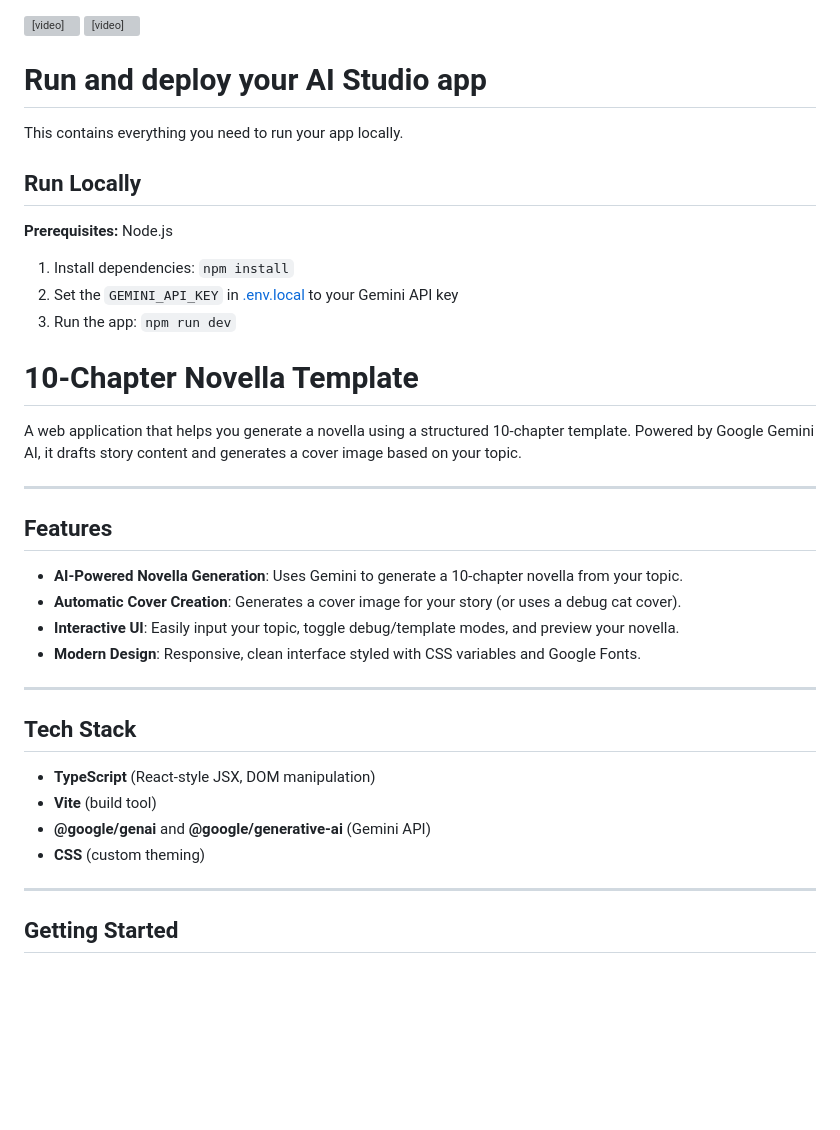
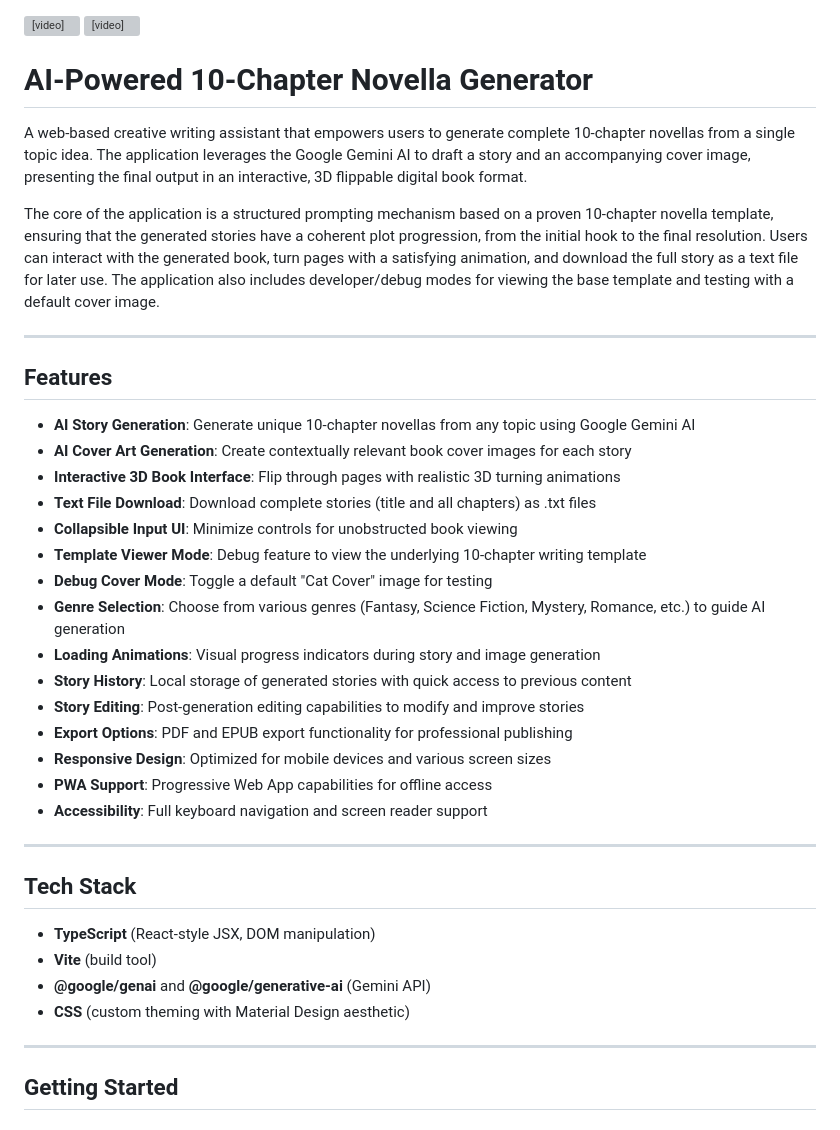
Before and after one commit to fernicar/10-chapter-novella-template, a Markdown page: README.md, the part around the change printed below. Drawn GitHub-style; blank space fills up the shorter version; grey boxes are pictures that could not be loaded.

```diff
--- a/README.md
+++ b/README.md
@@ -9,32 +9,30 @@
 </video>
 
 
-# Run and deploy your AI Studio app
+# AI-Powered 10-Chapter Novella Generator
 
-This contains everything you need to run your app locally.
+A web-based creative writing assistant that empowers users to generate complete 10-chapter novellas from a single topic idea. The application leverages the Google Gemini AI to draft a story and an accompanying cover image, presenting the final output in an interactive, 3D flippable digital book format.
 
-## Run Locally
-
-**Prerequisites:**  Node.js
-
-
-1. Install dependencies:
-   `npm install`
-2. Set the `GEMINI_API_KEY` in [.env.local](.env.local) to your Gemini API key
-3. Run the app:
-   `npm run dev`
-
-# 10-Chapter Novella Template
-
-A web application that helps you generate a novella using a structured 10-chapter template. Powered by Google Gemini AI, it drafts story content and generates a cover image based on your topic.
+The core of the application is a structured prompting mechanism based on a proven 10-chapter novella template, ensuring that the generated stories have a coherent plot progression, from the initial hook to the final resolution. Users can interact with the generated book, turn pages with a satisfying animation, and download the full story as a text file for later use. The application also includes developer/debug modes for viewing the base template and testing with a default cover image.
 
 ---
 
 ## Features
-- **AI-Powered Novella Generation**: Uses Gemini to generate a 10-chapter novella from your topic.
-- **Automatic Cover Creation**: Generates a cover image for your story (or uses a debug cat cover).
-- **Interactive UI**: Easily input your topic, toggle debug/template modes, and preview your novella.
-- **Modern Design**: Responsive, clean interface styled with CSS variables and Google Fonts.
+- **AI Story Generation**: Generate unique 10-chapter novellas from any topic using Google Gemini AI
+- **AI Cover Art Generation**: Create contextually relevant book cover images for each story
+- **Interactive 3D Book Interface**: Flip through pages with realistic 3D turning animations
+- **Text File Download**: Download complete stories (title and all chapters) as .txt files
+- **Collapsible Input UI**: Minimize controls for unobstructed book viewing
+- **Template Viewer Mode**: Debug feature to view the underlying 10-chapter writing template
+- **Debug Cover Mode**: Toggle a default "Cat Cover" image for testing
+- **Genre Selection**: Choose from various genres (Fantasy, Science Fiction, Mystery, Romance, etc.) to guide AI generation
+- **Loading Animations**: Visual progress indicators during story and image generation
+- **Story History**: Local storage of generated stories with quick access to previous content
+- **Story Editing**: Post-generation editing capabilities to modify and improve stories
+- **Export Options**: PDF and EPUB export functionality for professional publishing
+- **Responsive Design**: Optimized for mobile devices and various screen sizes
+- **PWA Support**: Progressive Web App capabilities for offline access
+- **Accessibility**: Full keyboard navigation and screen reader support
 
 ---
 
@@ -42,7 +40,7 @@ A web application that helps you generate a novella using a structured 10-chapte
 - **TypeScript** (React-style JSX, DOM manipulation)
 - **Vite** (build tool)
 - **@google/genai** and **@google/generative-ai** (Gemini API)
-- **CSS** (custom theming)
+- **CSS** (custom theming with Material Design aesthetic)
 
 ---
 
```
Also changed, not shown: other parts of README.md (+12 -6 lines).
